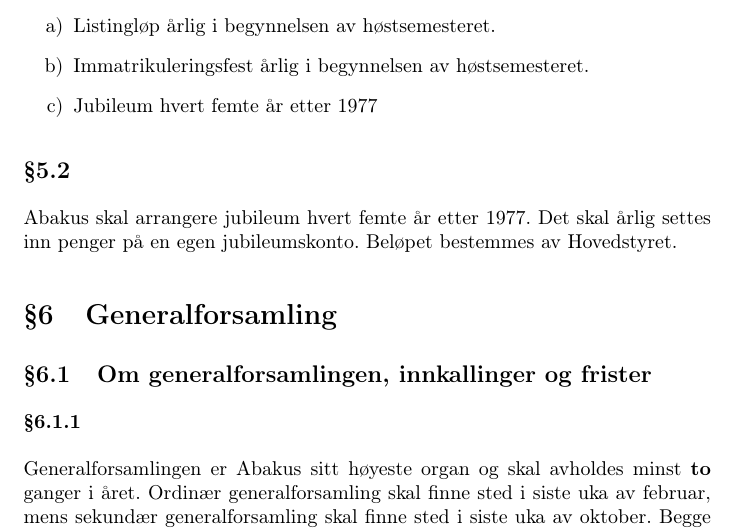
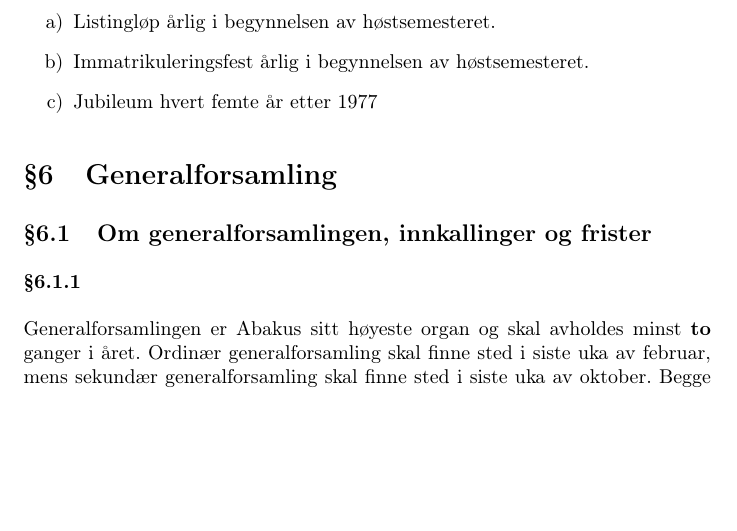
Before and after one commit to abakus-ntnu/statutter, a LaTeX document (abakus-statutter.tex, which reads abakus-statutter/05-arrangementer.tex): part of page 5 of 12, cut so that both start at the same text, the shorter picture padded with empty space. Compiled offline with pdfLaTeX.

Commit message:
Remove unintenionally old text

```diff
--- a/abakus-statutter/05-arrangementer.tex
+++ b/abakus-statutter/05-arrangementer.tex
@@ -8,7 +8,3 @@
   \item Immatrikuleringsfest årlig i begynnelsen av høstsemesteret.
   \item Jubileum hvert femte år etter 1977
 \end{enumerate}
-
-\subsection{}
-Abakus skal arrangere jubileum hvert femte år etter 1977. Det skal årlig settes inn penger
-på en egen jubileumskonto. Beløpet bestemmes av Hovedstyret.
```
